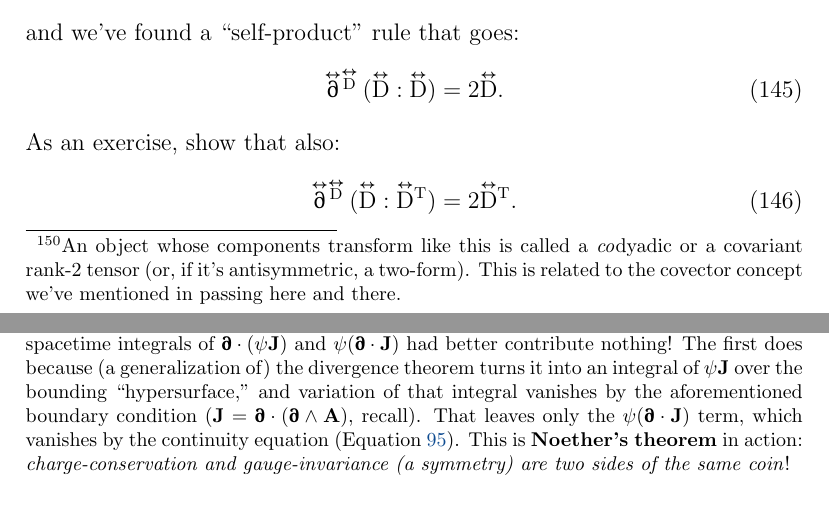
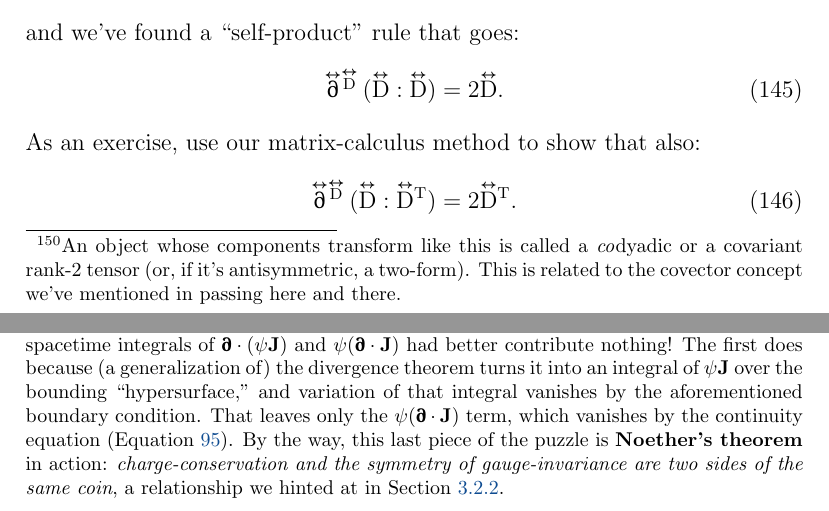
Before and after one commit to MichaelAllenWarner/relativistic-dynamics, a LaTeX document (mass-energy-equivalence.tex): two parts of pages 147 and 148 of 148, joined at a grey line, cut so that both start at the same text. Compiled offline with pdfLaTeX.

Commit message:
small changes

```diff
--- a/mass-energy-equivalence.tex
+++ b/mass-energy-equivalence.tex
@@ -3921,12 +3921,12 @@ and we've found a ``self-product" rule that goes:
 \begin{equation}\label{eq:dyoprule1}
 \capdy{\partialrm} {}^{\superdy{\mathrm{D}}} \, ( \capdy{\mathrm{D}} : \capdy{\mathrm{D}} ) = 2 \capdy{\mathrm{D}}.
 \end{equation}
-As an exercise, show that also:
+As an exercise, use our matrix-calculus method to show that also:
  \begin{equation}\label{eq:dyoprule2}
 \capdy{\partialrm} {}^{\superdy{\mathrm{D}}} \, ( \capdy{\mathrm{D}} : \capdy{\mathrm{D}} {}^\mathrm{T} ) = 2 \capdy{\mathrm{D}} {}^\mathrm{T}.
 \end{equation}
 
-Returning to Equation \ref{eq:elef}, let's try to come up with a Lagrangian density $\mathcal{L}$ that will give us Maxwell's equations. Since the Poincar\'e lemma hands us Equation \ref{eq:hme} ``for free" (see Section \ref{sssec:pl}), we only need to worry about Equation \ref{eq:ime} here: $\partialup \cdot \inlinedy{\mathrm{F}} = \vv J$. Our Lagrangian density should have one term for the ``free field" (absent the source field $\vv J$) and another term that accounts for the field's interaction with charges. For the interaction term, we can simply ``densitize" the interaction term $q (\vv B \cdot \vv A)$ that we used for the \emph{particle} Lagrangian $L$ in Section \ref{sssec:ele}. That gives $\vv J \cdot \vv A$, which will vanish on the left side of Equation \ref{eq:elef} and evaluate to $\vv J$ on the right side.\footnote{That $\vv J \cdot \vv A$ isn't gauge-invariant sometimes causes confusion. In fact, the Lagrangian density doesn't \emph{have} to be gauge-invariant. The \emph{variation of the action} does, and the action is given by the integral of the Lagrangian density over spacetime, with the condition that variations of the $\vv A$ field vanish at the boundaries. Under a gauge transformation that takes $\vv A$ to $\vv A + \partialup \psi$ (for any spacetime scalar field $\psi$), the term $\vv J \cdot ( \partialup \psi )$ arises in $\mathcal{L}$. By a product rule, that's $\vv J \cdot ( \partialup \psi ) = \partialup \cdot (\psi \vv J) - \psi  ( \partialup \cdot \vv J )$. When varying the ``new" action, then, the spacetime integrals of $\partialup \cdot (\psi \vv J)$ and $\psi ( \partialup \cdot \vv J )$ had better contribute nothing! The first does because (a generalization of) the divergence theorem turns it into an integral of $\psi \vv J$ over the bounding ``hypersurface," and variation of that integral vanishes by the aforementioned boundary condition ($\vv J = \partialup \cdot (\partialup \wedge \vv A)$, recall). That leaves only the $\psi ( \partialup \cdot \vv J )$ term, which vanishes by the continuity equation (Equation \ref{eq:con}). This is \textbf{Noether's theorem} in action: \emph{charge-conservation and gauge-invariance (a symmetry) are two sides of the same coin}!}
+Returning to Equation \ref{eq:elef}, let's try to come up with a Lagrangian density $\mathcal{L}$ that will give us Maxwell's equations. Since the Poincar\'e lemma hands us Equation \ref{eq:hme} ``for free" (see Section \ref{sssec:pl}), we only need to worry about Equation \ref{eq:ime} here: $\partialup \cdot \inlinedy{\mathrm{F}} = \vv J$. Our Lagrangian density should have one term for the ``free field" (absent the source field $\vv J$) and another term that accounts for the field's interaction with charges. For the interaction term, we can simply ``densitize" the interaction term $q (\vv B \cdot \vv A)$ that we used for the \emph{particle} Lagrangian $L$ in Section \ref{sssec:ele}. That gives $\vv J \cdot \vv A$, which will vanish on the left side of Equation \ref{eq:elef} and evaluate to $\vv J$ on the right side.\footnote{That $\vv J \cdot \vv A$ isn't gauge-invariant sometimes causes confusion. In fact, the Lagrangian density doesn't \emph{have} to be gauge-invariant. The \emph{variation of the action} does, and the action is given by the integral of the Lagrangian density over spacetime, with the condition that variations of the $\vv A$ field vanish at the boundaries. Under a gauge transformation that takes $\vv A$ to $\vv A + \partialup \psi$ (for any spacetime scalar field $\psi$), the term $\vv J \cdot ( \partialup \psi )$ arises in $\mathcal{L}$. By a product rule, that's $\vv J \cdot ( \partialup \psi ) = \partialup \cdot (\psi \vv J) - \psi  ( \partialup \cdot \vv J )$. When varying the ``new" action, then, the spacetime integrals of $\partialup \cdot (\psi \vv J)$ and $\psi ( \partialup \cdot \vv J )$ had better contribute nothing! The first does because (a generalization of) the divergence theorem turns it into an integral of $\psi \vv J$ over the bounding ``hypersurface," and variation of that integral vanishes by the aforementioned boundary condition. That leaves only the $\psi ( \partialup \cdot \vv J )$ term, which vanishes by the continuity equation (Equation \ref{eq:con}). By the way, this last piece of the puzzle is \textbf{Noether's theorem} in action: \emph{charge-conservation and the symmetry of gauge-invariance are two sides of the same coin}, a relationship we hinted at in Section \ref{sssec:fp}.}
 
 We're halfway there. Now we need the left side of Equation \ref{eq:elef} to produce $\partialup \cdot \inlinedy{\mathrm{F}}$. The question is: what Lorentz invariant can we feed $\inlinedy{\partialrm} {}^{\partialup \mkern2mu \otimes \vv A}$ to get $\inlinedy{\mathrm{F}} = \partialup \otimes \vv A - (\partialup \otimes \vv A)^\mathrm{T}$? Equations \ref{eq:dyoprule1} and \ref{eq:dyoprule2} provide the answer---we feed it $.5(\partialup \otimes \vv A):(\partialup \otimes \vv A) - .5(\partialup \otimes \vv A):(\partialup \otimes \vv A)^\mathrm{T}$. Some algebra shows that that's equivalently a quarter of the field invariant $\inlinedy{\mathrm{F}} : \inlinedy{\mathrm{F}}$ (Equation \ref{eq:fddf}):
 \begin{equation*}
```
Also changed, not shown: mass-energy-equivalence.tex (4 more changed lines).
